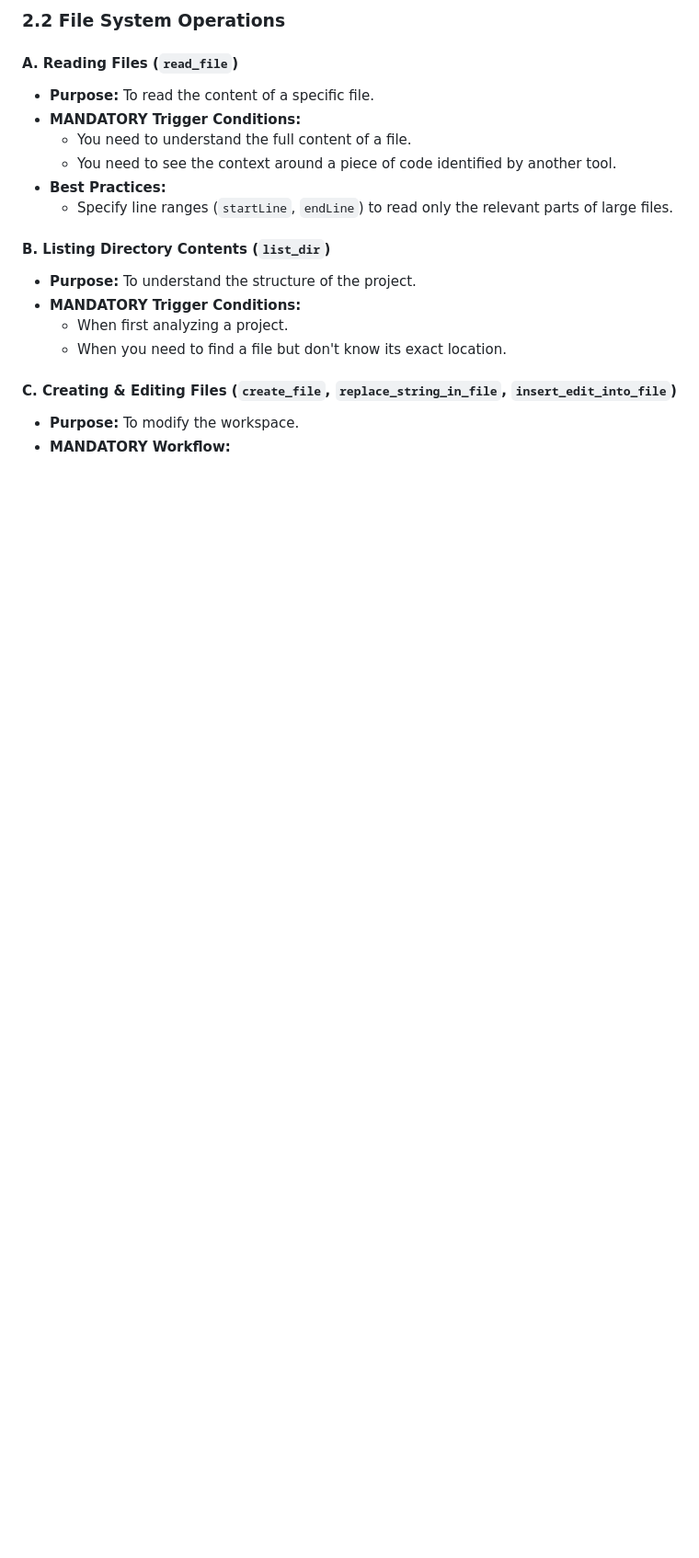
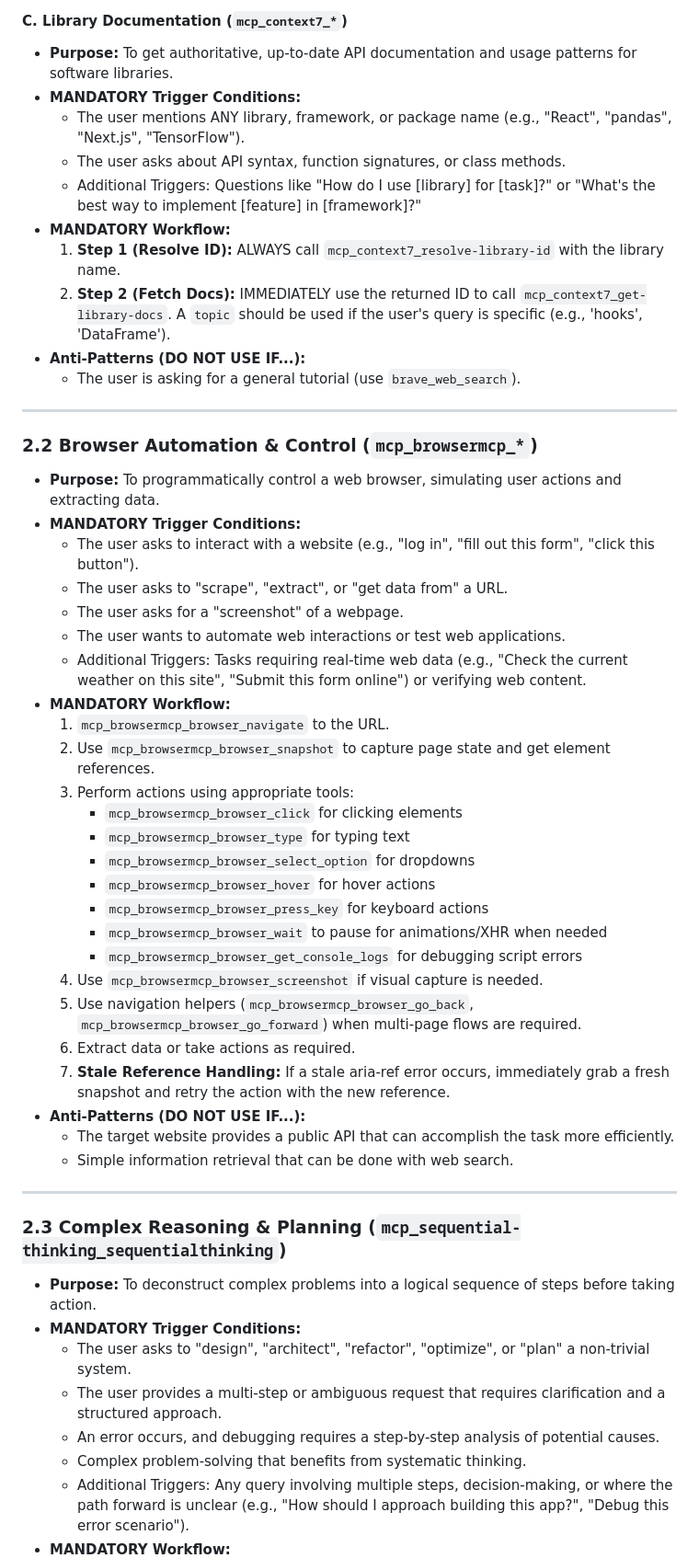
Before and after one commit to thethien8a/Crawl-Jobs, a Markdown page: .github/instructions/rule-4.instructions.md, the part around one of its changes. Shown at 92% size. Rendered like a GitHub page; blank space fills up the shorter version.

Commit message:
update instructions

```diff
--- a/.github/instructions/rule-4.instructions.md
+++ b/.github/instructions/rule-4.instructions.md
@@ -35,20 +43,53 @@
 
-### 2.2 File System Operations
+#### C. Library Documentation (`mcp_context7_*`)
+- **Purpose:** To get authoritative, up-to-date API documentation and usage patterns for software libraries.
+- **MANDATORY Trigger Conditions:**
+  - The user mentions ANY library, framework, or package name (e.g., "React", "pandas", "Next.js", "TensorFlow").
+  - The user asks about API syntax, function signatures, or class methods.
+  - Additional Triggers: Questions like "How do I use [library] for [task]?" or "What's the best way to implement [feature] in [framework]?"
+- **MANDATORY Workflow:**
+  1. **Step 1 (Resolve ID):** ALWAYS call `mcp_context7_resolve-library-id` with the library name.
+  2. **Step 2 (Fetch Docs):** IMMEDIATELY use the returned ID to call `mcp_context7_get-library-docs`. A `topic` should be used if the user's query is specific (e.g., 'hooks', 'DataFrame').
+- **Anti-Patterns (DO NOT USE IF...):**
+  - The user is asking for a general tutorial (use `brave_web_search`).
 
-#### A. Reading Files (`read_file`)
-- **Purpose:** To read the content of a specific file.
+---
+
+### 2.2 Browser Automation & Control (`mcp_browsermcp_*`)
+- **Purpose:** To programmatically control a web browser, simulating user actions and extracting data.
 - **MANDATORY Trigger Conditions:**
-  - You need to understand the full content of a file.
-  - You need to see the context around a piece of code identified by another tool.
-- **Best Practices:**
-  - Specify line ranges (`startLine`, `endLine`) to read only the relevant parts of large files.
+  - The user asks to interact with a website (e.g., "log in", "fill out this form", "click this button").
+  - The user asks to "scrape", "extract", or "get data from" a URL.
+  - The user asks for a "screenshot" of a webpage.
+  - The user wants to automate web interactions or test web applications.
+  - Additional Triggers: Tasks requiring real-time web data (e.g., "Check the current weather on this site", "Submit this form online") or verifying web content.
+- **MANDATORY Workflow:**
+  1. `mcp_browsermcp_browser_navigate` to the URL.
+  2. Use `mcp_browsermcp_browser_snapshot` to capture page state and get element references.
+  3. Perform actions using appropriate tools:
+     - `mcp_browsermcp_browser_click` for clicking elements
+     - `mcp_browsermcp_browser_type` for typing text
+     - `mcp_browsermcp_browser_select_option` for dropdowns
+     - `mcp_browsermcp_browser_hover` for hover actions
+     - `mcp_browsermcp_browser_press_key` for keyboard actions
+     - `mcp_browsermcp_browser_wait` to pause for animations/XHR when needed
+     - `mcp_browsermcp_browser_get_console_logs` for debugging script errors
+  4. Use `mcp_browsermcp_browser_screenshot` if visual capture is needed.
+  5. Use navigation helpers (`mcp_browsermcp_browser_go_back`, `mcp_browsermcp_browser_go_forward`) when multi-page flows are required.
+  6. Extract data or take actions as required.
+  7. **Stale Reference Handling:** If a stale aria-ref error occurs, immediately grab a fresh snapshot and retry the action with the new reference.
+- **Anti-Patterns (DO NOT USE IF...):**
+  - The target website provides a public API that can accomplish the task more efficiently.
+  - Simple information retrieval that can be done with web search.
 
-#### B. Listing Directory Contents (`list_dir`)
-- **Purpose:** To understand the structure of the project.
+---
+
+### 2.3 Complex Reasoning & Planning (`mcp_sequential-thinking_sequentialthinking`)
+- **Purpose:** To deconstruct complex problems into a logical sequence of steps before taking action.
 - **MANDATORY Trigger Conditions:**
-  - When first analyzing a project.
-  - When you need to find a file but don't know its exact location.
-
-#### C. Creating & Editing Files (`create_file`, `replace_string_in_file`, `insert_edit_into_file`)
-- **Purpose:** To modify the workspace.
+  - The user asks to "design", "architect", "refactor", "optimize", or "plan" a non-trivial system.
+  - The user provides a multi-step or ambiguous request that requires clarification and a structured approach.
+  - An error occurs, and debugging requires a step-by-step analysis of potential causes.
+  - Complex problem-solving that benefits from systematic thinking.
+  - Additional Triggers: Any query involving multiple steps, decision-making, or where the path forward is unclear (e.g., "How should I approach building this app?", "Debug this error scenario").
 - **MANDATORY Workflow:**
```
Also changed, not shown: other parts of .github/instructions/rule-4.instructions.md (+39 -32 lines), .github/instructions/rule-1.instructions.md (deleted, +0 -109 lines), .github/instructions/rule-2.instructions.md (+93 -36 lines).
